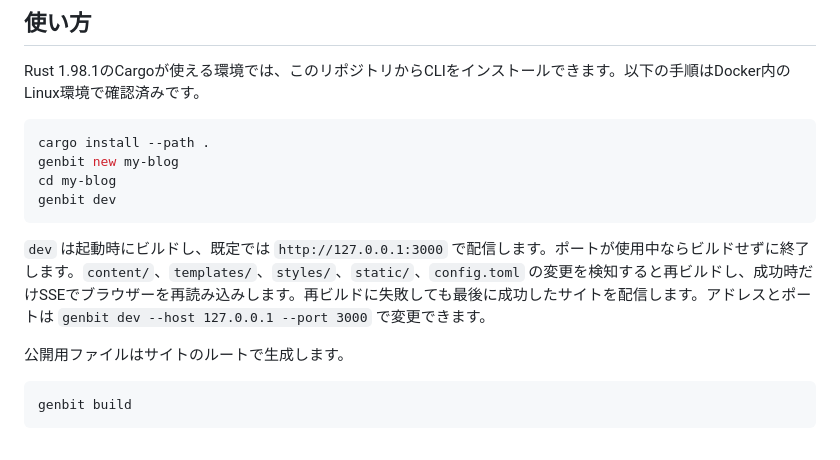
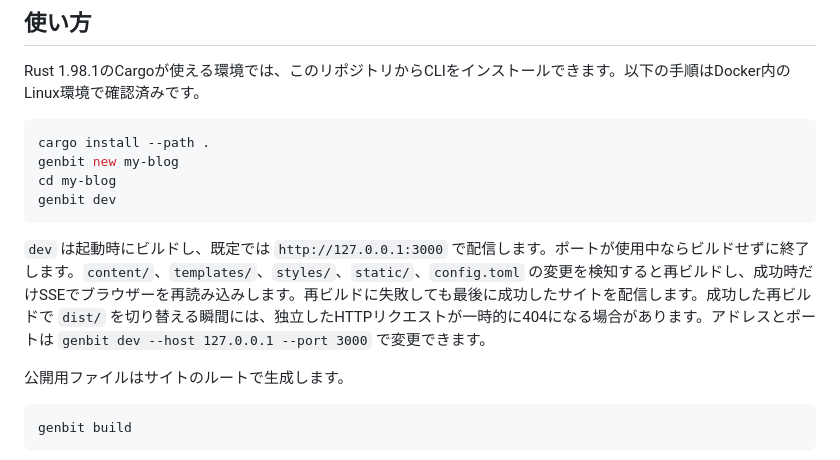
Before and after one commit to nnenn0/genbit, a Markdown page: README.md, the part around the change. Drawn GitHub-style.

Commit message:
docs: measure transient dev responses during output swap

````diff
--- a/README.md
+++ b/README.md
@@ -15,7 +15,7 @@ cd my-blog
 genbit dev
 ```
 
-`dev` は起動時にビルドし、既定では `http://127.0.0.1:3000` で配信します。ポートが使用中ならビルドせずに終了します。`content/`、`templates/`、`styles/`、`static/`、`config.toml` の変更を検知すると再ビルドし、成功時だけSSEでブラウザーを再読み込みします。再ビルドに失敗しても最後に成功したサイトを配信します。アドレスとポートは `genbit dev --host 127.0.0.1 --port 3000` で変更できます。
+`dev` は起動時にビルドし、既定では `http://127.0.0.1:3000` で配信します。ポートが使用中ならビルドせずに終了します。`content/`、`templates/`、`styles/`、`static/`、`config.toml` の変更を検知すると再ビルドし、成功時だけSSEでブラウザーを再読み込みします。再ビルドに失敗しても最後に成功したサイトを配信します。成功した再ビルドで `dist/` を切り替える瞬間には、独立したHTTPリクエストが一時的に404になる場合があります。アドレスとポートは `genbit dev --host 127.0.0.1 --port 3000` で変更できます。
 
 公開用ファイルはサイトのルートで生成します。
 
````
